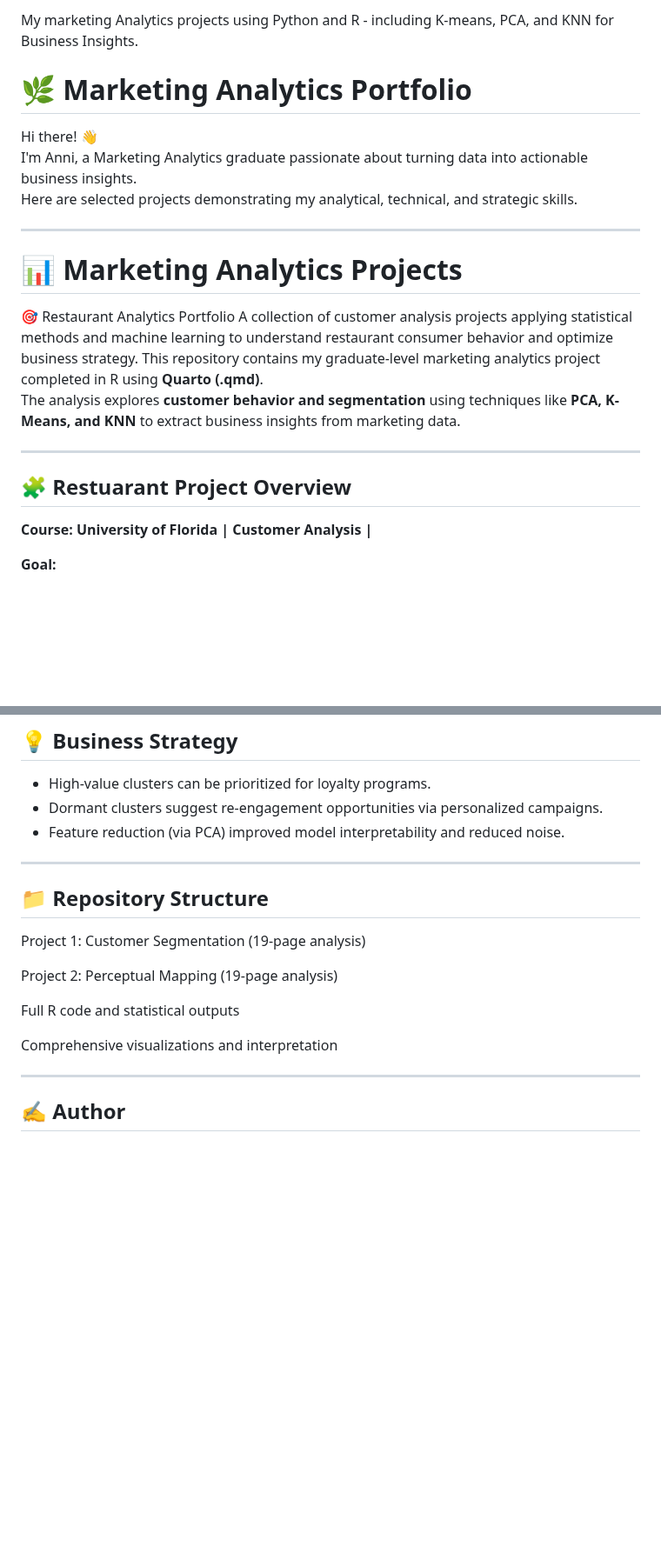
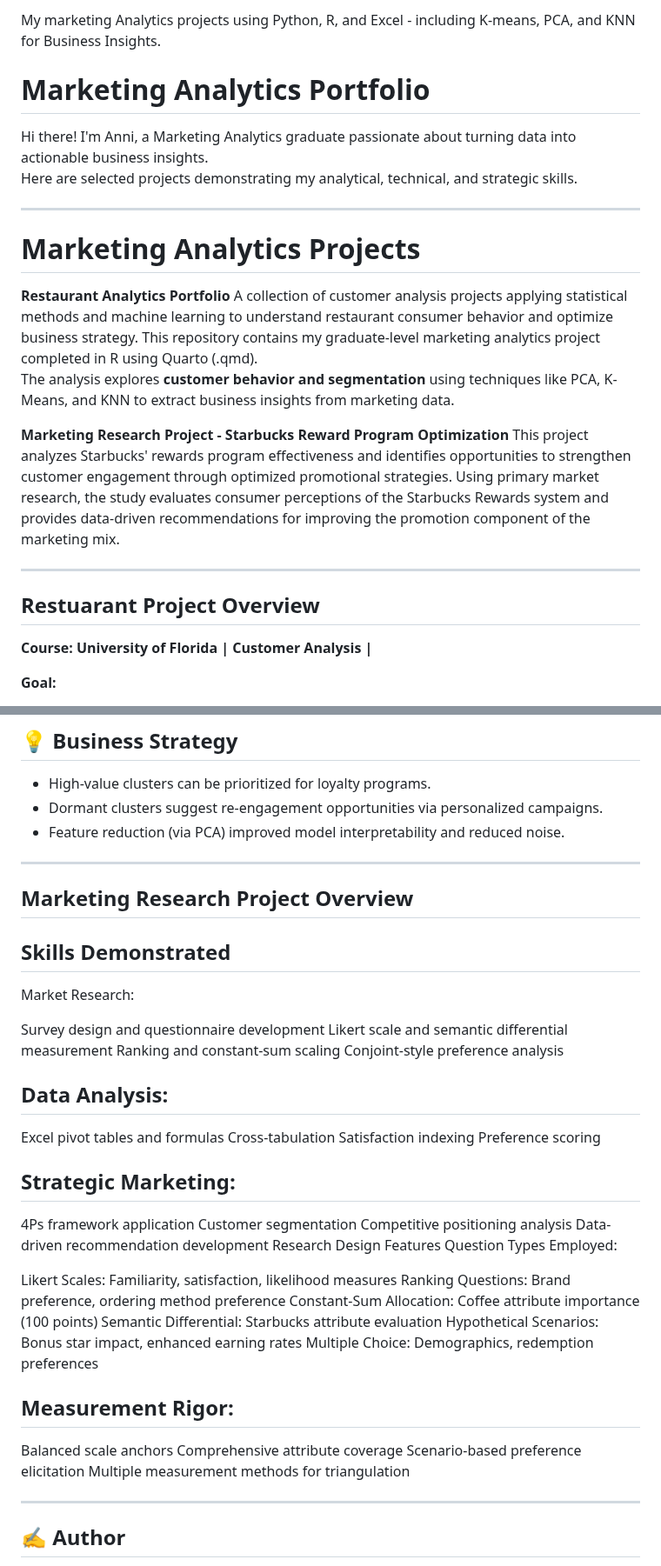
Before and after one commit to anniliu0502/Marketing-Analytics-Portfolio, a Markdown page: README.md, 2 parts joined by grey strips. Shown at 87% size. Drawn GitHub-style; blank space fills up the shorter version.

```diff
--- a/README.md
+++ b/README.md
@@ -1,20 +1,23 @@
-My marketing Analytics projects using Python and R - including K-means, PCA, and KNN for Business Insights.
-# 🌿 Marketing Analytics Portfolio
+My marketing Analytics projects using Python, R, and Excel - including K-means, PCA, and KNN for Business Insights.
+# Marketing Analytics Portfolio
 
-Hi there! 👋
+Hi there!
 I'm Anni, a Marketing Analytics graduate passionate about turning data into actionable business insights.
 Here are selected projects demonstrating my analytical, technical, and strategic skills.
 
 ---
-# 📊 Marketing Analytics Projects
-🎯 Restaurant Analytics Portfolio
+# Marketing Analytics Projects
+**Restaurant Analytics Portfolio**
 A collection of customer analysis projects applying statistical methods and machine learning to understand restaurant consumer behavior and optimize business strategy.
-This repository contains my graduate-level marketing analytics project completed in R using **Quarto (.qmd)**.
-The analysis explores **customer behavior and segmentation** using techniques like **PCA, K-Means, and KNN** to extract business insights from marketing data.
+This repository contains my graduate-level marketing analytics project completed in R using Quarto (.qmd).
+The analysis explores **customer behavior and segmentation** using techniques like PCA, K-Means, and KNN to extract business insights from marketing data.
+
+**Marketing Research Project - Starbucks Reward Program Optimization**
+This project analyzes Starbucks' rewards program effectiveness and identifies opportunities to strengthen customer engagement through optimized promotional strategies. Using primary market research, the study evaluates consumer perceptions of the Starbucks Rewards system and provides data-driven recommendations for improving the promotion component of the marketing mix.
 
 ---
 
-## 🧩 Restuarant Project Overview
+##  Restuarant Project Overview
 **Course: University of Florida | Customer Analysis |**
 
 **Goal:**
@@ -164,16 +167,45 @@ The report includes:
 - Feature reduction (via PCA) improved model interpretability and reduced noise.
 
 ---
+## Marketing Research Project Overview
 
-## 📁 Repository Structure
+## Skills Demonstrated
+Market Research:
 
-Project 1: Customer Segmentation (19-page analysis)
+Survey design and questionnaire development
+Likert scale and semantic differential measurement
+Ranking and constant-sum scaling
+Conjoint-style preference analysis
 
-Project 2: Perceptual Mapping (19-page analysis)
+## Data Analysis:
 
-Full R code and statistical outputs
+Excel pivot tables and formulas
+Cross-tabulation
+Satisfaction indexing
+Preference scoring
 
-Comprehensive visualizations and interpretation
+## Strategic Marketing:
+
+4Ps framework application
+Customer segmentation
+Competitive positioning analysis
+Data-driven recommendation development
+Research Design Features
+Question Types Employed:
+
+Likert Scales: Familiarity, satisfaction, likelihood measures
+Ranking Questions: Brand preference, ordering method preference
+Constant-Sum Allocation: Coffee attribute importance (100 points)
+Semantic Differential: Starbucks attribute evaluation
+Hypothetical Scenarios: Bonus star impact, enhanced earning rates
+Multiple Choice: Demographics, redemption preferences
+
+## Measurement Rigor:
+
+Balanced scale anchors
+Comprehensive attribute coverage
+Scenario-based preference elicitation
+Multiple measurement methods for triangulation
 
 
 ---
```
Also changed, not shown: other parts of README.md (+6 -6 lines).
